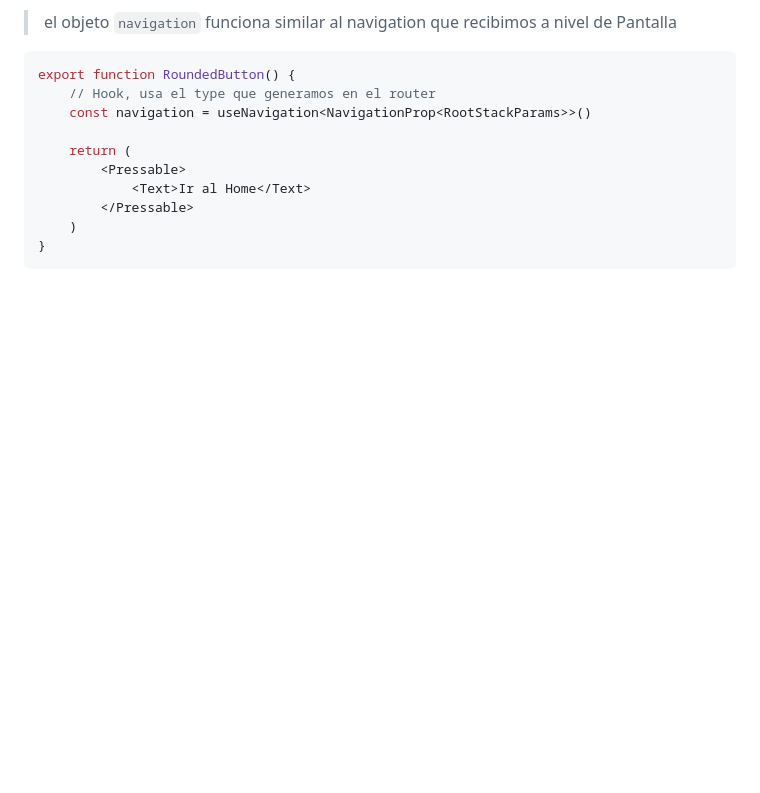
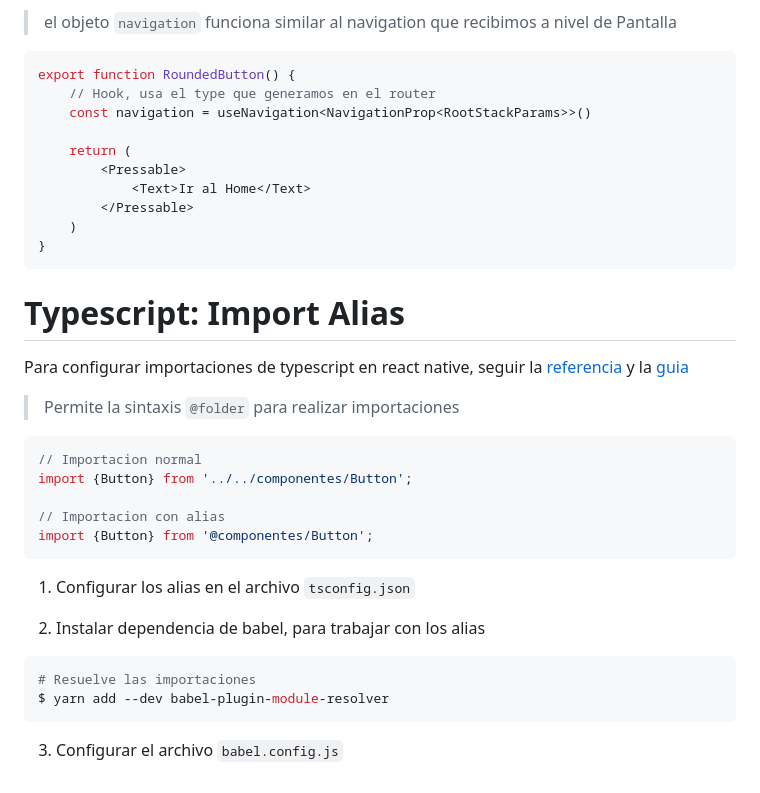
Before and after one commit to Zero0242/rn-ProductosApp, a Markdown page: README.md, the part around the change. GitHub-like rendering; blank space fills up the shorter version.

````diff
--- a/README.md
+++ b/README.md
@@ -172,3 +172,29 @@ export function RoundedButton() {
     )
 }
 ```
+
+
+# Typescript: Import Alias
+
+Para configurar importaciones de typescript en react native, seguir la [referencia](https://reactnative.dev/docs/typescript#using-custom-path-aliases-with-typescript) y la [guia](https://www.youtube.com/watch?v=7H6ZuKpzT3k)
+
+> Permite la sintaxis `@folder` para realizar importaciones
+
+```ts
+// Importacion normal
+import {Button} from '../../componentes/Button';
+
+// Importacion con alias
+import {Button} from '@componentes/Button';
+```
+
+1. Configurar los alias en el archivo `tsconfig.json`
+
+2. Instalar dependencia de babel, para trabajar con los alias
+
+```bash
+# Resuelve las importaciones
+$ yarn add --dev babel-plugin-module-resolver
+```
+
+3. Configurar el archivo `babel.config.js`
````
